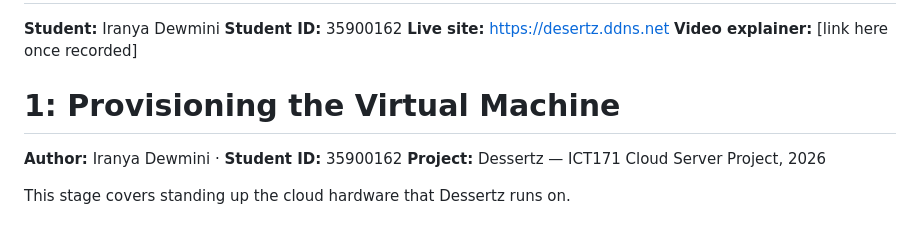
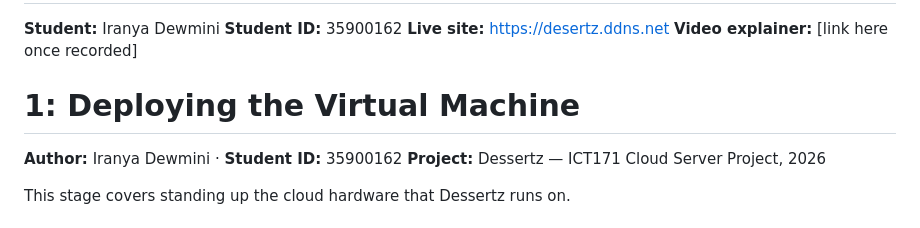
Before and after one commit to Iranya11/Ict171-dessertz-cloud-project, a Markdown page: README.md, the part around the change. GitHub-like rendering.

Commit message:
Update section title from 'Provisioning' to 'Deploying'

```diff
--- a/README.md
+++ b/README.md
@@ -4,7 +4,7 @@
 **Live site:** https://desertz.ddns.net
 **Video explainer:** [link here once recorded]
 
-# 1: Provisioning the Virtual Machine
+# 1: Deploying the Virtual Machine
 **Author:** Iranya Dewmini · **Student ID:** 35900162
 **Project:** Dessertz — ICT171 Cloud Server Project, 2026
 
```
